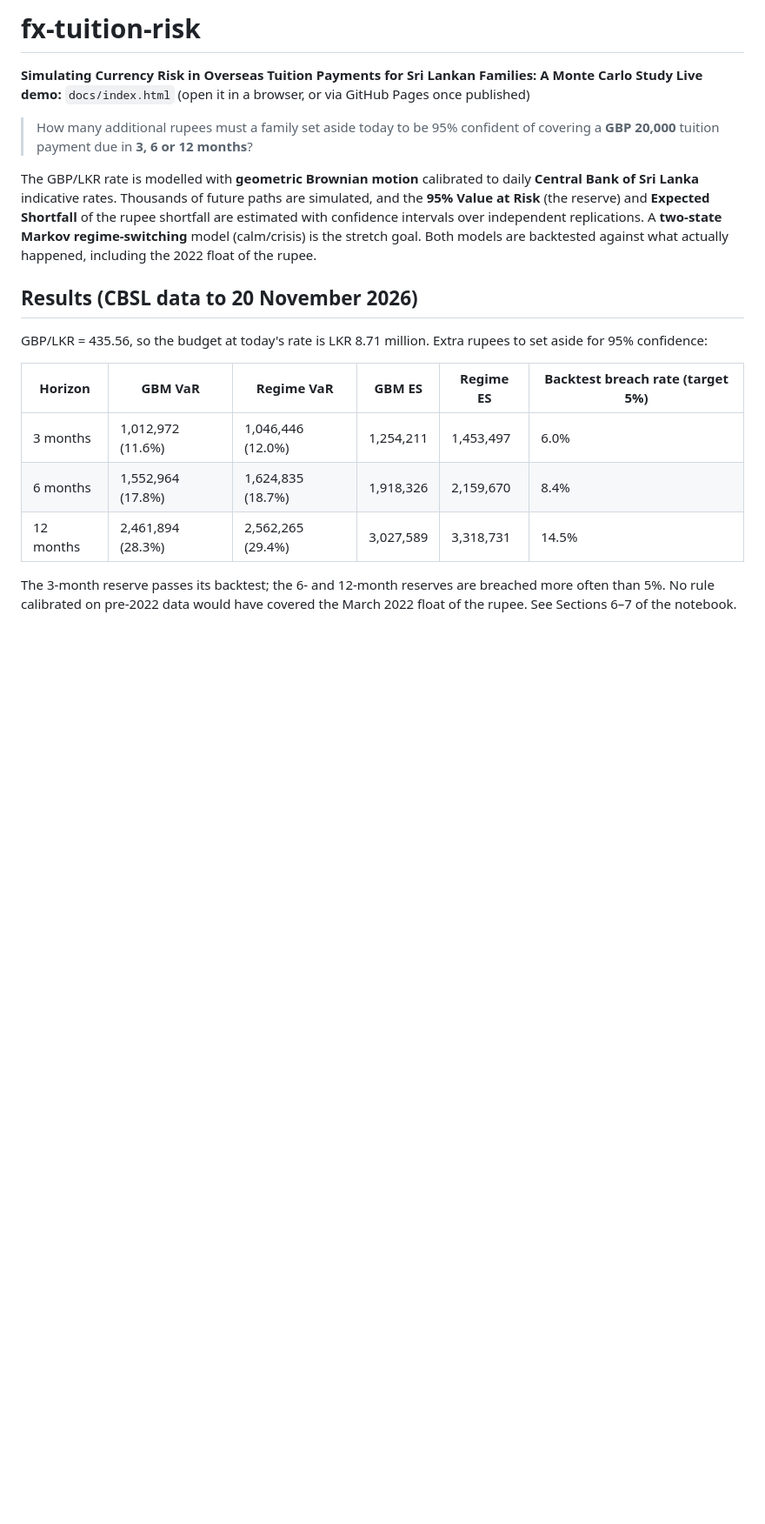
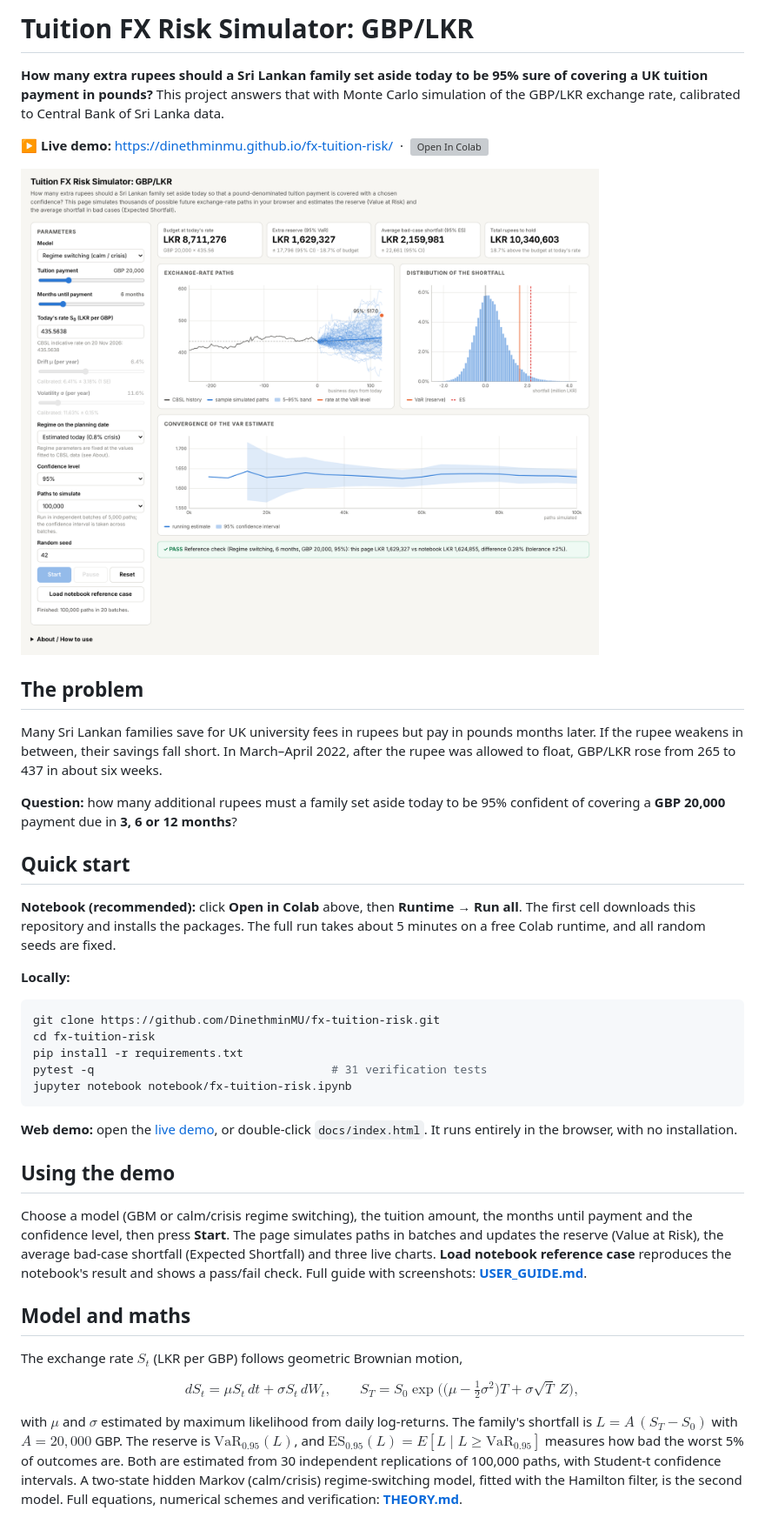
Before and after one commit to DinethminMU/fx-tuition-risk, a Markdown page: README.md, the part around one of its changes. Shown at 87% size. Drawn GitHub-style; pictures changed too: figures/11_webdemo_regime.png; blank space fills up the shorter version; grey boxes are pictures that could not be loaded.

````diff
--- a/README.md
+++ b/README.md
@@ -1,26 +1,43 @@
-# fx-tuition-risk
+# Tuition FX Risk Simulator: GBP/LKR
 
-**Simulating Currency Risk in Overseas Tuition Payments for Sri Lankan Families: A Monte Carlo Study**
-**Live demo:** `docs/index.html` (open it in a browser, or via GitHub Pages once published)
+**How many extra rupees should a Sri Lankan family set aside today to be 95% sure of covering a UK tuition payment in pounds?** This project answers that with Monte Carlo simulation of the GBP/LKR exchange rate, calibrated to Central Bank of Sri Lanka data.
 
-> How many additional rupees must a family set aside today to be 95% confident of covering a
-> **GBP 20,000** tuition payment due in **3, 6 or 12 months**?
+**▶ Live demo:** <https://dinethminmu.github.io/fx-tuition-risk/> &nbsp;·&nbsp;
+[![Open In Colab](https://colab.research.google.com/assets/colab-badge.svg)](https://colab.research.google.com/github/DinethminMU/fx-tuition-risk/blob/main/notebook/fx-tuition-risk.ipynb)
 
-The GBP/LKR rate is modelled with **geometric Brownian motion** calibrated to daily **Central Bank of Sri Lanka**
-indicative rates. Thousands of future paths are simulated, and the **95% Value at Risk** (the reserve) and
-**Expected Shortfall** of the rupee shortfall are estimated with confidence intervals over independent replications.
-A **two-state Markov regime-switching** model (calm/crisis) is the stretch goal. Both models are backtested against
-what actually happened, including the 2022 float of the rupee.
+![Web demo running the regime-switching model](figures/11_webdemo_regime.png)
 
-## Results (CBSL data to 20 November 2026)
+## The problem
 
-GBP/LKR = 435.56, so the budget at today's rate is LKR 8.71 million. Extra rupees to set aside for 95% confidence:
+Many Sri Lankan families save for UK university fees in rupees but pay in pounds months later. If the rupee weakens in between, their savings fall short. In March–April 2022, after the rupee was allowed to float, GBP/LKR rose from 265 to 437 in about six weeks.
 
-| Horizon | GBM VaR | Regime VaR | GBM ES | Regime ES | Backtest breach rate (target 5%) |
-|---|---|---|---|---|---|
-| 3 months | 1,012,972 (11.6%) | 1,046,446 (12.0%) | 1,254,211 | 1,453,497 | 6.0% |
-| 6 months | 1,552,964 (17.8%) | 1,624,835 (18.7%) | 1,918,326 | 2,159,670 | 8.4% |
-| 12 months | 2,461,894 (28.3%) | 2,562,265 (29.4%) | 3,027,589 | 3,318,731 | 14.5% |
+**Question:** how many additional rupees must a family set aside today to be 95% confident of covering a **GBP 20,000** payment due in **3, 6 or 12 months**?
 
-The 3-month reserve passes its backtest; the 6- and 12-month reserves are breached more often than 5%. No rule
-calibrated on pre-2022 data would have covered the March 2022 float of the rupee. See Sections 6–7 of the notebook.
+## Quick start
+
+**Notebook (recommended):** click **Open in Colab** above, then **Runtime → Run all**. The first cell downloads this repository and installs the packages. The full run takes about 5 minutes on a free Colab runtime, and all random seeds are fixed.
+
+**Locally:**
+
+```bash
+git clone https://github.com/DinethminMU/fx-tuition-risk.git
+cd fx-tuition-risk
+pip install -r requirements.txt
+pytest -q                                   # 31 verification tests
+jupyter notebook notebook/fx-tuition-risk.ipynb
+```
+
+**Web demo:** open the [live demo](https://dinethminmu.github.io/fx-tuition-risk/), or double-click `docs/index.html`. It runs entirely in the browser, with no installation.
+
+## Using the demo
+
+Choose a model (GBM or calm/crisis regime switching), the tuition amount, the months until payment and the confidence level, then press **Start**. The page simulates paths in batches and updates the reserve (Value at Risk), the average bad-case shortfall (Expected Shortfall) and three live charts. **Load notebook reference case** reproduces the notebook's result and shows a pass/fail check. Full guide with screenshots: **[USER_GUIDE.md](USER_GUIDE.md)**.
+
+## Model and maths
+
+The exchange rate $S_t$ (LKR per GBP) follows geometric Brownian motion,
+
+$$dS_t=\mu S_t\,dt+\sigma S_t\,dW_t,\qquad S_T=S_0\exp\Big(\big(\mu-\tfrac{1}{2}\sigma^2\big)T+\sigma\sqrt{T}\,Z\Big),$$
+
+with $\mu$ and $\sigma$ estimated by maximum likelihood from daily log-returns. The family's shortfall is $L=A\,(S_T-S_0)$ with $A=20{,}000$ GBP. The reserve is $\mathrm{VaR}_{0.95}(L)$, and $\mathrm{ES}_{0.95}(L)=E[L\mid L\ge \mathrm{VaR}_{0.95}]$ measures how bad the worst 5% of outcomes are. Both are estimated from 30 independent replications of 100,000 paths, with Student-t confidence intervals. A two-state hidden Markov (calm/crisis) regime-switching model, fitted with the Hamilton filter, is the second model. Full equations, numerical schemes and verification: **[THEORY.md](THEORY.md)**.
+
````
Also changed, not shown: other parts of README.md (+54 -79 lines), REFERENCES.md (added, +49 -0 lines), THEORY.md (added, +79 -0 lines), USER_GUIDE.md (added, +46 -0 lines), data/README.md (added, +18 -0 lines), figures/09_vectorisation.png, 4 other files.
